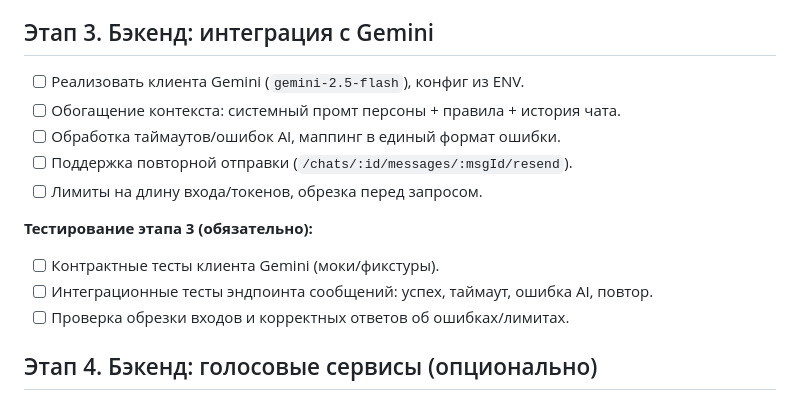
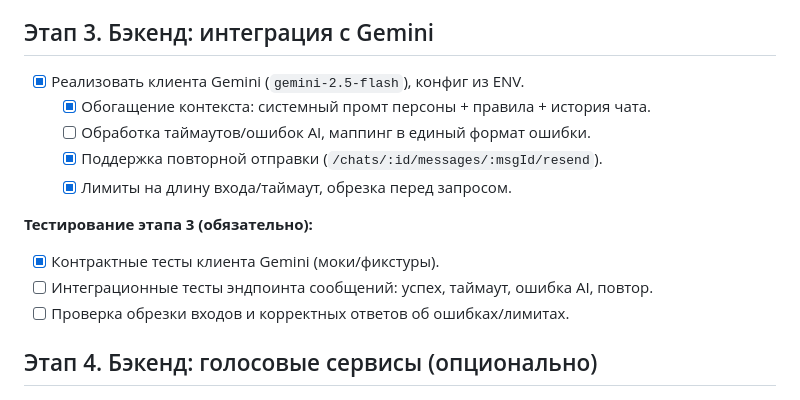
Before and after one commit to bessonniy11/oracle-core, a Markdown page: docs/new-project-plan/tasks.md, the part around the change. Rendered like a GitHub page.

Commit message:
Update project plan to mark additional backend tasks as complete, including Gemini client implementation and testing requirements. Update backend subproject reference.

```diff
--- a/docs/new-project-plan/tasks.md
+++ b/docs/new-project-plan/tasks.md
@@ -31,16 +31,16 @@
   - [x] Нагрузочный sanity: пагинация (лимиты) на истории (smoke).
 
 ## Этап 3. Бэкенд: интеграция с Gemini
-- [ ] Реализовать клиента Gemini (`gemini-2.5-flash`), конфиг из ENV.
-- [ ] Обогащение контекста: системный промт персоны + правила + история чата.
-- [ ] Обработка таймаутов/ошибок AI, маппинг в единый формат ошибки.
-- [ ] Поддержка повторной отправки (`/chats/:id/messages/:msgId/resend`).
-- [ ] Лимиты на длину входа/токенов, обрезка перед запросом.
+  - [x] Реализовать клиента Gemini (`gemini-2.5-flash`), конфиг из ENV.
+    - [x] Обогащение контекста: системный промт персоны + правила + история чата.
+    - [ ] Обработка таймаутов/ошибок AI, маппинг в единый формат ошибки.
+    - [x] Поддержка повторной отправки (`/chats/:id/messages/:msgId/resend`).
+    - [x] Лимиты на длину входа/таймаут, обрезка перед запросом.
 
-**Тестирование этапа 3 (обязательно):**
-- [ ] Контрактные тесты клиента Gemini (моки/фикстуры).
-- [ ] Интеграционные тесты эндпоинта сообщений: успех, таймаут, ошибка AI, повтор.
-- [ ] Проверка обрезки входов и корректных ответов об ошибках/лимитах.
+  **Тестирование этапа 3 (обязательно):**
+  - [x] Контрактные тесты клиента Gemini (моки/фикстуры).
+  - [ ] Интеграционные тесты эндпоинта сообщений: успех, таймаут, ошибка AI, повтор.
+  - [ ] Проверка обрезки входов и корректных ответов об ошибках/лимитах.
 
 ## Этап 4. Бэкенд: голосовые сервисы (опционально)
 - [ ] STT endpoint `POST /voice/stt` с лимитами размера/длины.
```
